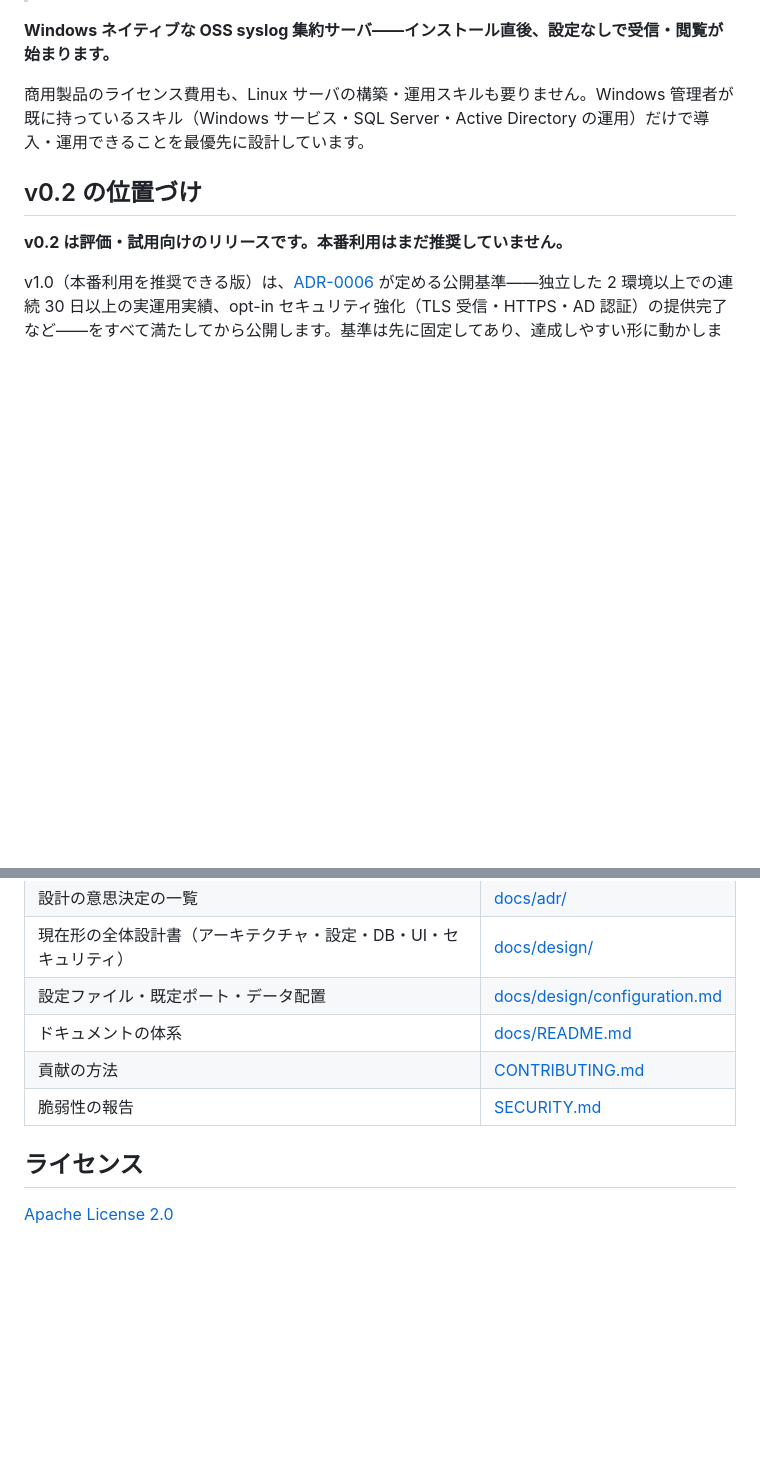
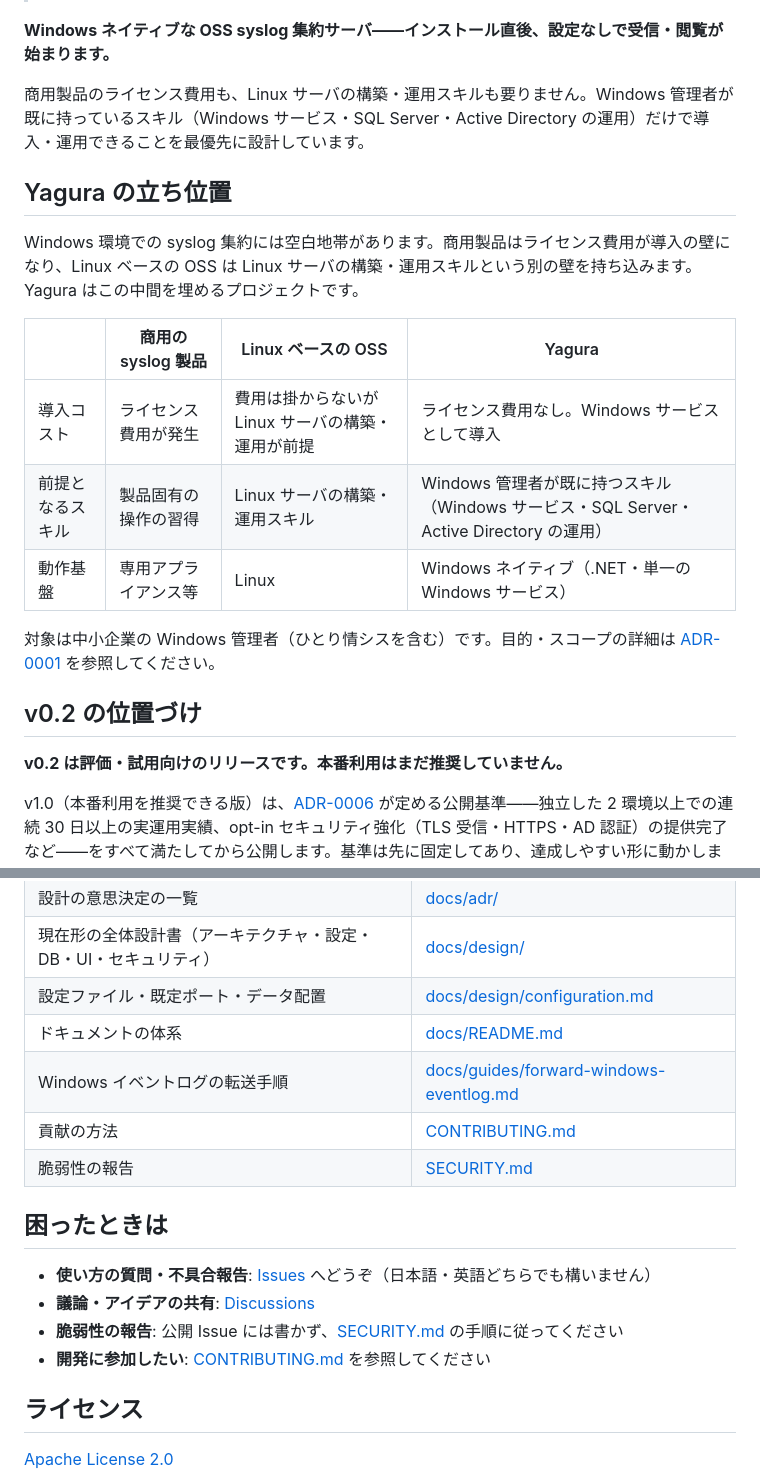
Before and after one commit to Yanai-Taketo/Yagura, a Markdown page: README.md, 2 parts joined by grey strips. GitHub-like rendering; blank space fills up the shorter version.

```diff
--- a/README.md
+++ b/README.md
@@ -7,6 +9,18 @@
 **Windows ネイティブな OSS syslog 集約サーバ——インストール直後、設定なしで受信・閲覧が始まります。**
 
 商用製品のライセンス費用も、Linux サーバの構築・運用スキルも要りません。Windows 管理者が既に持っているスキル（Windows サービス・SQL Server・Active Directory の運用）だけで導入・運用できることを最優先に設計しています。
+
+## Yagura の立ち位置
+
+Windows 環境での syslog 集約には空白地帯があります。商用製品はライセンス費用が導入の壁になり、Linux ベースの OSS は Linux サーバの構築・運用スキルという別の壁を持ち込みます。Yagura はこの中間を埋めるプロジェクトです。
+
+| | 商用の syslog 製品 | Linux ベースの OSS | Yagura |
+|---|---|---|---|
+| 導入コスト | ライセンス費用が発生 | 費用は掛からないが Linux サーバの構築・運用が前提 | ライセンス費用なし。Windows サービスとして導入 |
+| 前提となるスキル | 製品固有の操作の習得 | Linux サーバの構築・運用スキル | Windows 管理者が既に持つスキル（Windows サービス・SQL Server・Active Directory の運用） |
+| 動作基盤 | 専用アプライアンス等 | Linux | Windows ネイティブ（.NET・単一の Windows サービス） |
+
+対象は中小企業の Windows 管理者（ひとり情シスを含む）です。目的・スコープの詳細は [ADR-0001](docs/adr/0001-project-founding.md) を参照してください。
 
 ## v0.2 の位置づけ
 
@@ -104,8 +154,16 @@ MSI インストーラのビルド手順（WiX Toolset 7 を使用。EULA の扱
 | 現在形の全体設計書（アーキテクチャ・設定・DB・UI・セキュリティ） | [docs/design/](docs/design/) |
 | 設定ファイル・既定ポート・データ配置 | [docs/design/configuration.md](docs/design/configuration.md) |
 | ドキュメントの体系 | [docs/README.md](docs/README.md) |
+| Windows イベントログの転送手順 | [docs/guides/forward-windows-eventlog.md](docs/guides/forward-windows-eventlog.md) |
 | 貢献の方法 | [CONTRIBUTING.md](CONTRIBUTING.md) |
 | 脆弱性の報告 | [SECURITY.md](SECURITY.md) |
+
+## 困ったときは
+
+- **使い方の質問・不具合報告**: [Issues](https://github.com/Yanai-Taketo/Yagura/issues) へどうぞ（日本語・英語どちらでも構いません）
+- **議論・アイデアの共有**: [Discussions](https://github.com/Yanai-Taketo/Yagura/discussions)
+- **脆弱性の報告**: 公開 Issue には書かず、[SECURITY.md](SECURITY.md) の手順に従ってください
+- **開発に参加したい**: [CONTRIBUTING.md](CONTRIBUTING.md) を参照してください
 
 ## ライセンス
 
```
Also changed, not shown: other parts of README.md (+38 -0 lines).
